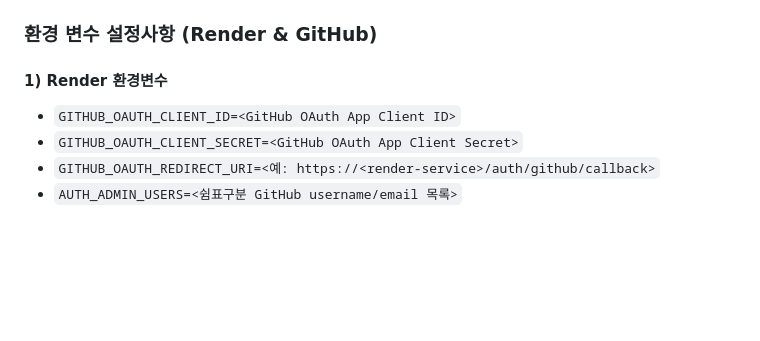
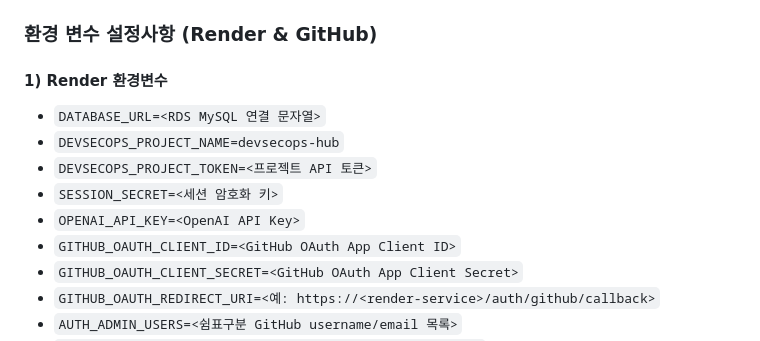
Before and after one commit to jhwkpdnpwanf/DevSecOps-hub, a Markdown page: README.md, the part around the change. GitHub-like rendering; blank space fills up the shorter version.

Commit message:
Add environment variable settings for Render

```diff
--- a/README.md
+++ b/README.md
@@ -384,6 +384,11 @@ DevSecOps Hub는 역할 기반 접근 제어(RBAC)를 기반으로 사용자 권
 
 #### 1) Render 환경변수
 
+- `DATABASE_URL=<RDS MySQL 연결 문자열>`
+- `DEVSECOPS_PROJECT_NAME=devsecops-hub`
+- `DEVSECOPS_PROJECT_TOKEN=<프로젝트 API 토큰>`
+- `SESSION_SECRET=<세션 암호화 키>`
+- `OPENAI_API_KEY=<OpenAI API Key>`
 - `GITHUB_OAUTH_CLIENT_ID=<GitHub OAuth App Client ID>`
 - `GITHUB_OAUTH_CLIENT_SECRET=<GitHub OAuth App Client Secret>`
 - `GITHUB_OAUTH_REDIRECT_URI=<예: https://<render-service>/auth/github/callback>`
```
